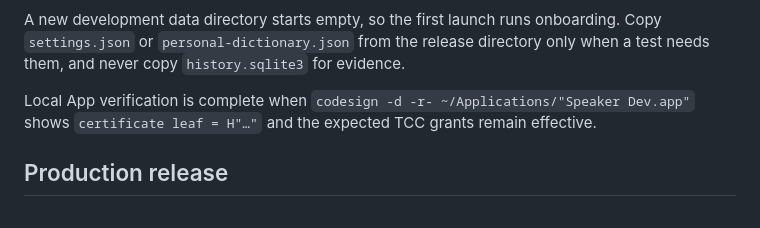
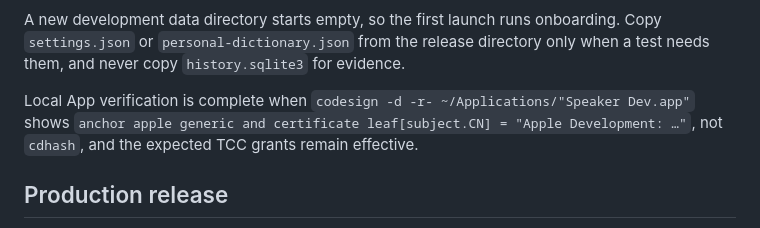
Before and after one commit to simonwong/speaker, a Markdown page: docs/agents/development.md, the part around the change. Rendered like a GitHub page.

Commit message:
开发版验收标准改为 Apple Development 证书的 designated requirement
Co-Authored-By: Claude Opus 5.5 <noreply@anthropic.com>

```diff
--- a/docs/agents/development.md
+++ b/docs/agents/development.md
@@ -169,7 +169,7 @@ Both scripts sign with the single valid `Apple Development: ...` identity in the
 
 A new development data directory starts empty, so the first launch runs onboarding. Copy `settings.json` or `personal-dictionary.json` from the release directory only when a test needs them, and never copy `history.sqlite3` for evidence.
 
-Local App verification is complete when `codesign -d -r- ~/Applications/"Speaker Dev.app"` shows `certificate leaf = H"…"` and the expected TCC grants remain effective.
+Local App verification is complete when `codesign -d -r- ~/Applications/"Speaker Dev.app"` shows `anchor apple generic and certificate leaf[subject.CN] = "Apple Development: …"`, not `cdhash`, and the expected TCC grants remain effective.
 
 ## Production release
 
```
Also changed, not shown: AGENTS.md (+1 -1 lines).
